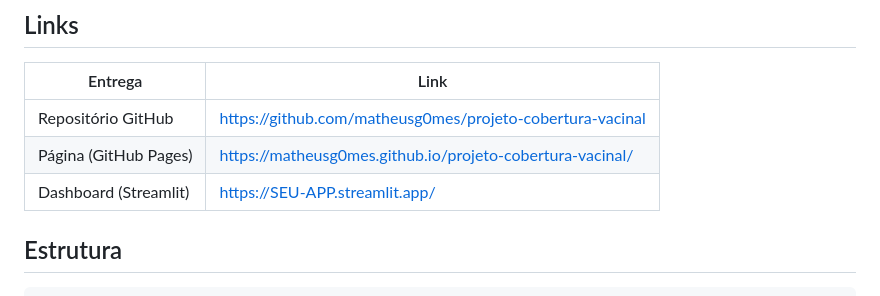
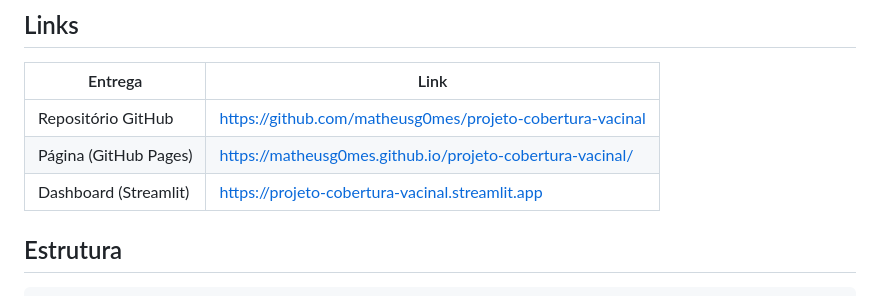
Before and after one commit to matheusg0mes/projeto-cobertura-vacinal, a Markdown page: README.md, the part around the change. Drawn GitHub-style.

Commit message:
Update Streamlit dashboard link in README

```diff
--- a/README.md
+++ b/README.md
@@ -12,7 +12,7 @@ Analisa a cobertura de seis vacinas em 20 estados e 37 municípios, compara com
 |---|---|
 | Repositório GitHub | https://github.com/matheusg0mes/projeto-cobertura-vacinal |
 | Página (GitHub Pages) | https://matheusg0mes.github.io/projeto-cobertura-vacinal/ |
-| Dashboard (Streamlit) | [https://SEU-APP.streamlit.app/](https://projeto-cobertura-vacinal.streamlit.app/) |
+| Dashboard (Streamlit) | https://projeto-cobertura-vacinal.streamlit.app |
 
 ## Estrutura
 
```
